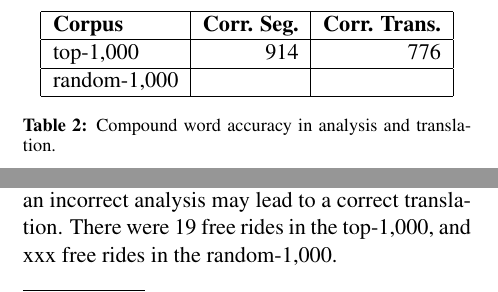
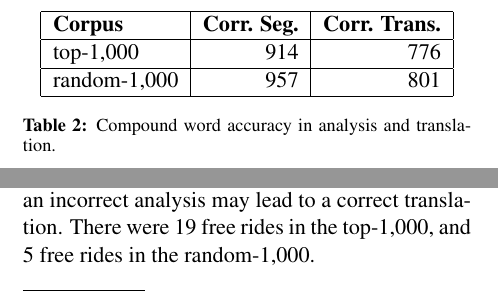
Before and after one commit to apertium/apertium-afr-nld, a LaTeX paper (paper/eamt11afnl.tex): two parts of the columns of page 3 of 4, joined at a grey line, cut so that both start at the same text. Compiled offline with pdfLaTeX.

Commit message:
add numbers

```diff
--- a/paper/eamt11afnl.tex
+++ b/paper/eamt11afnl.tex
@@ -287,7 +287,7 @@ a compound analysis, the second was by taking a list of all the words and select
    \hline
    top-1,000       & 914                 &  776 \\
    \hline
-   random-1,000    &                         &  ~ \\
+   random-1,000    & 957                 &  801 \\
    \hline
   \end{tabular}
     \caption{Compound word accuracy in analysis and translation.}
@@ -298,7 +298,7 @@ a compound analysis, the second was by taking a list of all the words and select
 We include results for both correct segmentation (meaning the word was decompounded
 correctly) and correct translation (meaning the word was translated correctly). This allows
 us to take into account the {\em free ride} phenomenon, whereby an incorrect analysis
-may lead to a correct translation. There were 19 free rides in the top-1,000, and xxx free
+may lead to a correct translation. There were 19 free rides in the top-1,000, and 5 free
 rides in the random-1,000.
 
 \subsection{Quantitative}
```
Also changed, not shown: paper/eamt11afnl.tex (6 more changed lines).
